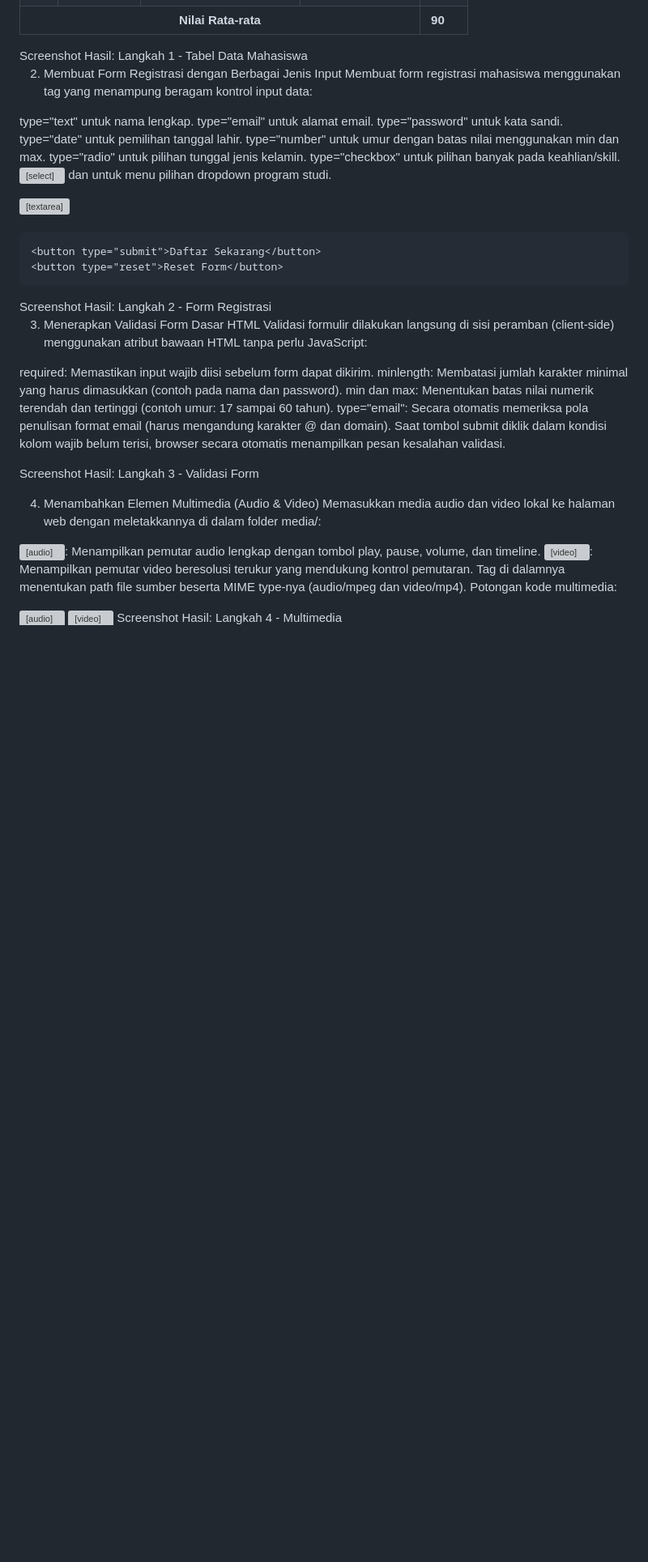
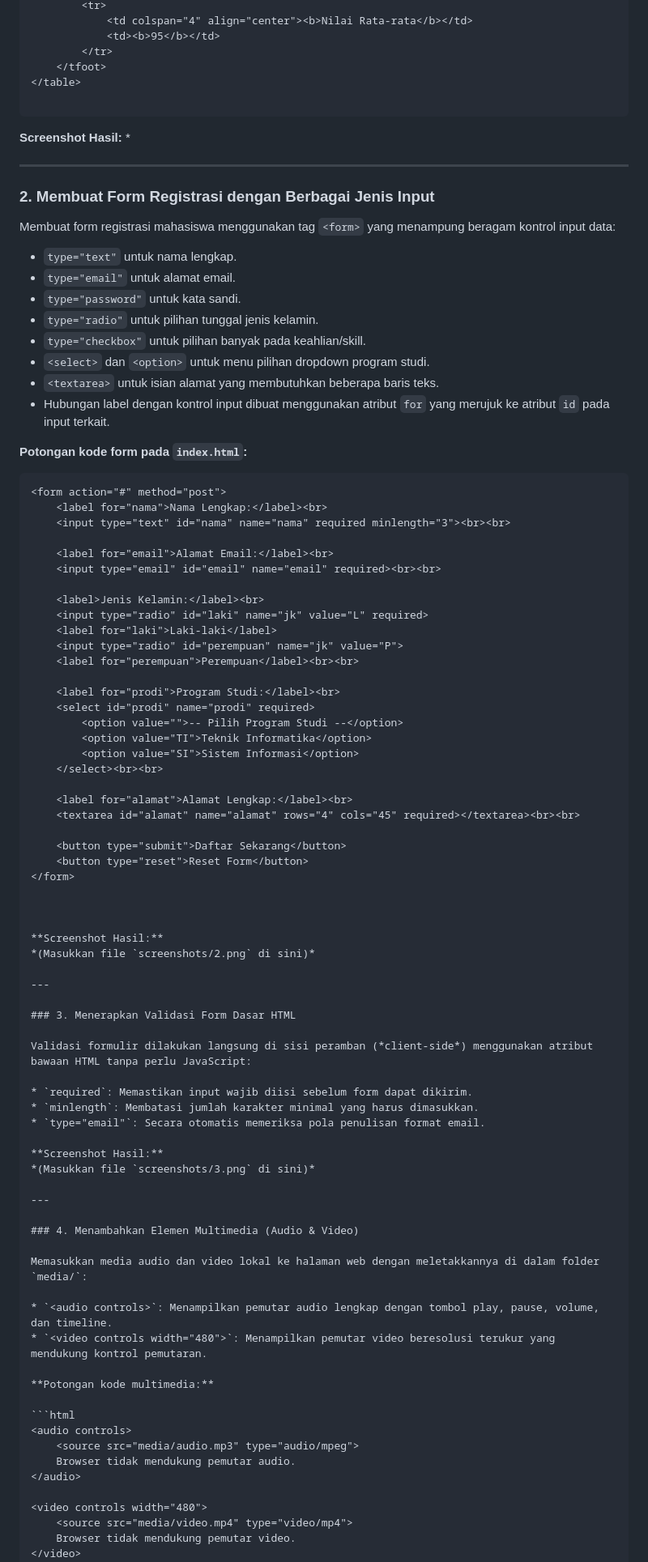
Before and after one commit to nabilalutfiasari313-dot/Lab2Web, a Markdown page: README.md, the part around one of its changes. Shown at 81% size. Drawn GitHub-style; blank space fills up the shorter version; grey boxes are pictures that could not be loaded.

````diff
--- a/README.md
+++ b/README.md
@@ -79,28 +86,34 @@ Potongan kode tabel pada index.html:
     <tfoot>
         <tr>
             <td colspan="4" align="center"><b>Nilai Rata-rata</b></td>
-            <td><b>90</b></td>
+            <td><b>95</b></td>
         </tr>
     </tfoot>
 </table>
-Screenshot Hasil:
-Langkah 1 - Tabel Data Mahasiswa
 
-2. Membuat Form Registrasi dengan Berbagai Jenis Input
-Membuat form registrasi mahasiswa menggunakan tag <form> yang menampung beragam kontrol input data:
+```
 
-type="text" untuk nama lengkap.
-type="email" untuk alamat email.
-type="password" untuk kata sandi.
-type="date" untuk pemilihan tanggal lahir.
-type="number" untuk umur dengan batas nilai menggunakan min dan max.
-type="radio" untuk pilihan tunggal jenis kelamin.
-type="checkbox" untuk pilihan banyak pada keahlian/skill.
-<select> dan <option> untuk menu pilihan dropdown program studi.
-<textarea> untuk isian alamat yang membutuhkan beberapa baris teks.
-Hubungan label dengan kontrol input dibuat menggunakan atribut for yang merujuk ke atribut id pada input terkait.
-Potongan kode form pada index.html:
+**Screenshot Hasil:**
+*
 
+---
+
+### 2. Membuat Form Registrasi dengan Berbagai Jenis Input
+
+Membuat form registrasi mahasiswa menggunakan tag `<form>` yang menampung beragam kontrol input data:
+
+* `type="text"` untuk nama lengkap.
+* `type="email"` untuk alamat email.
+* `type="password"` untuk kata sandi.
+* `type="radio"` untuk pilihan tunggal jenis kelamin.
+* `type="checkbox"` untuk pilihan banyak pada keahlian/skill.
+* `<select>` dan `<option>` untuk menu pilihan dropdown program studi.
+* `<textarea>` untuk isian alamat yang membutuhkan beberapa baris teks.
+* Hubungan label dengan kontrol input dibuat menggunakan atribut `for` yang merujuk ke atribut `id` pada input terkait.
+
+**Potongan kode form pada `index.html`:**
+
+```html
 <form action="#" method="post">
     <label for="nama">Nama Lengkap:</label><br>
     <input type="text" id="nama" name="nama" required minlength="3"><br><br>
@@ -127,29 +140,37 @@ Potongan kode form pada index.html:
     <button type="submit">Daftar Sekarang</button>
     <button type="reset">Reset Form</button>
 </form>
-Screenshot Hasil:
-Langkah 2 - Form Registrasi
 
-3. Menerapkan Validasi Form Dasar HTML
-Validasi formulir dilakukan langsung di sisi peramban (client-side) menggunakan atribut bawaan HTML tanpa perlu JavaScript:
 
-required: Memastikan input wajib diisi sebelum form dapat dikirim.
-minlength: Membatasi jumlah karakter minimal yang harus dimasukkan (contoh pada nama dan password).
-min dan max: Menentukan batas nilai numerik terendah dan tertinggi (contoh umur: 17 sampai 60 tahun).
-type="email": Secara otomatis memeriksa pola penulisan format email (harus mengandung karakter @ dan domain).
-Saat tombol submit diklik dalam kondisi kolom wajib belum terisi, browser secara otomatis menampilkan pesan kesalahan validasi.
 
-Screenshot Hasil:
-Langkah 3 - Validasi Form
+**Screenshot Hasil:**
+*(Masukkan file `screenshots/2.png` di sini)*
 
-4. Menambahkan Elemen Multimedia (Audio & Video)
-Memasukkan media audio dan video lokal ke halaman web dengan meletakkannya di dalam folder media/:
+---
 
-<audio controls>: Menampilkan pemutar audio lengkap dengan tombol play, pause, volume, dan timeline.
-<video controls width="480">: Menampilkan pemutar video beresolusi terukur yang mendukung kontrol pemutaran.
-Tag <source> di dalamnya menentukan path file sumber beserta MIME type-nya (audio/mpeg dan video/mp4).
-Potongan kode multimedia:
+### 3. Menerapkan Validasi Form Dasar HTML
 
+Validasi formulir dilakukan langsung di sisi peramban (*client-side*) menggunakan atribut bawaan HTML tanpa perlu JavaScript:
+
+* `required`: Memastikan input wajib diisi sebelum form dapat dikirim.
+* `minlength`: Membatasi jumlah karakter minimal yang harus dimasukkan.
+* `type="email"`: Secara otomatis memeriksa pola penulisan format email.
+
+**Screenshot Hasil:**
+*(Masukkan file `screenshots/3.png` di sini)*
+
+---
+
+### 4. Menambahkan Elemen Multimedia (Audio & Video)
+
+Memasukkan media audio dan video lokal ke halaman web dengan meletakkannya di dalam folder `media/`:
+
+* `<audio controls>`: Menampilkan pemutar audio lengkap dengan tombol play, pause, volume, dan timeline.
+* `<video controls width="480">`: Menampilkan pemutar video beresolusi terukur yang mendukung kontrol pemutaran.
+
+**Potongan kode multimedia:**
+
+```html
 <audio controls>
     <source src="media/audio.mp3" type="audio/mpeg">
     Browser tidak mendukung pemutar audio.
@@ -159,6 +180,4 @@ Potongan kode multimedia:
     <source src="media/video.mp4" type="video/mp4">
     Browser tidak mendukung pemutar video.
 </video>
-Screenshot Hasil:
-Langkah 4 - Multimedia
 
````
Also changed, not shown: other parts of README.md (+142 -114 lines).
